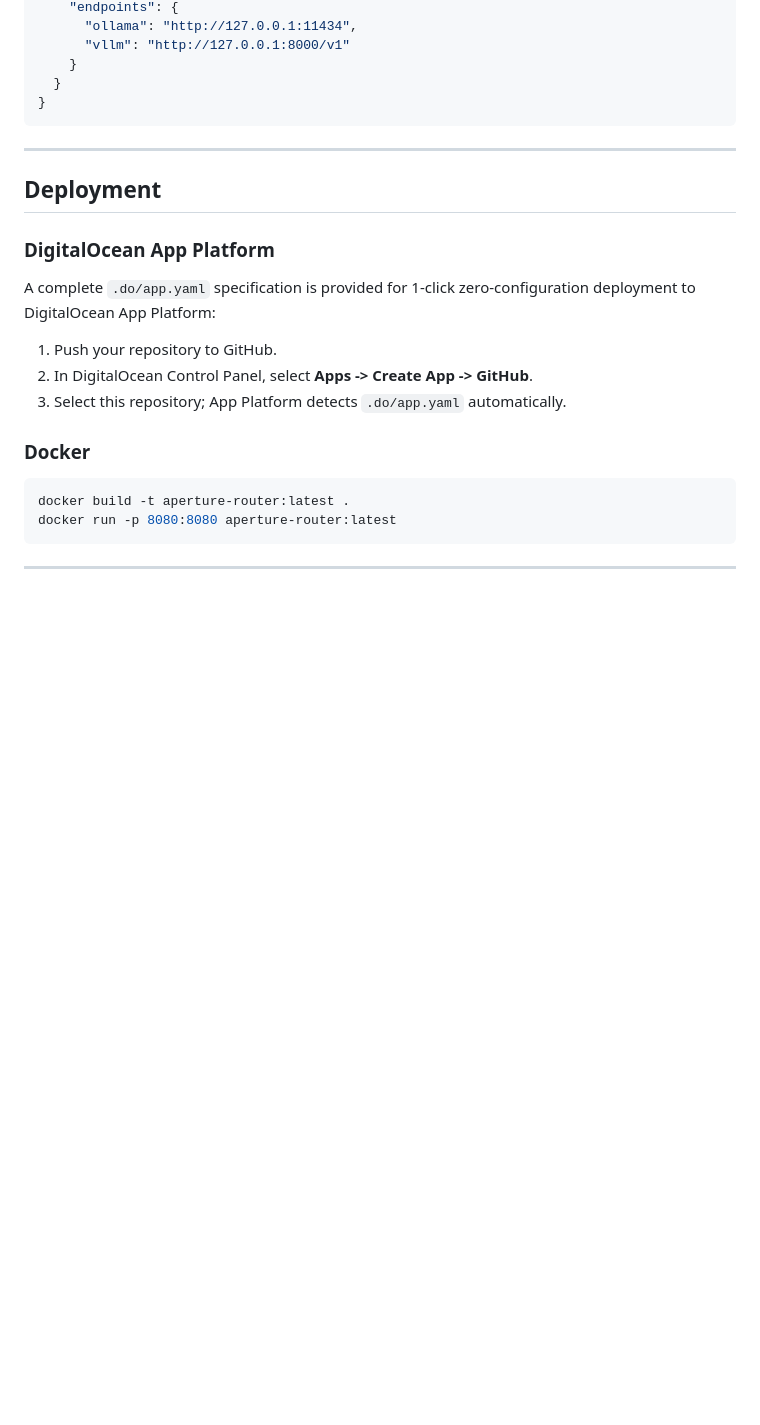
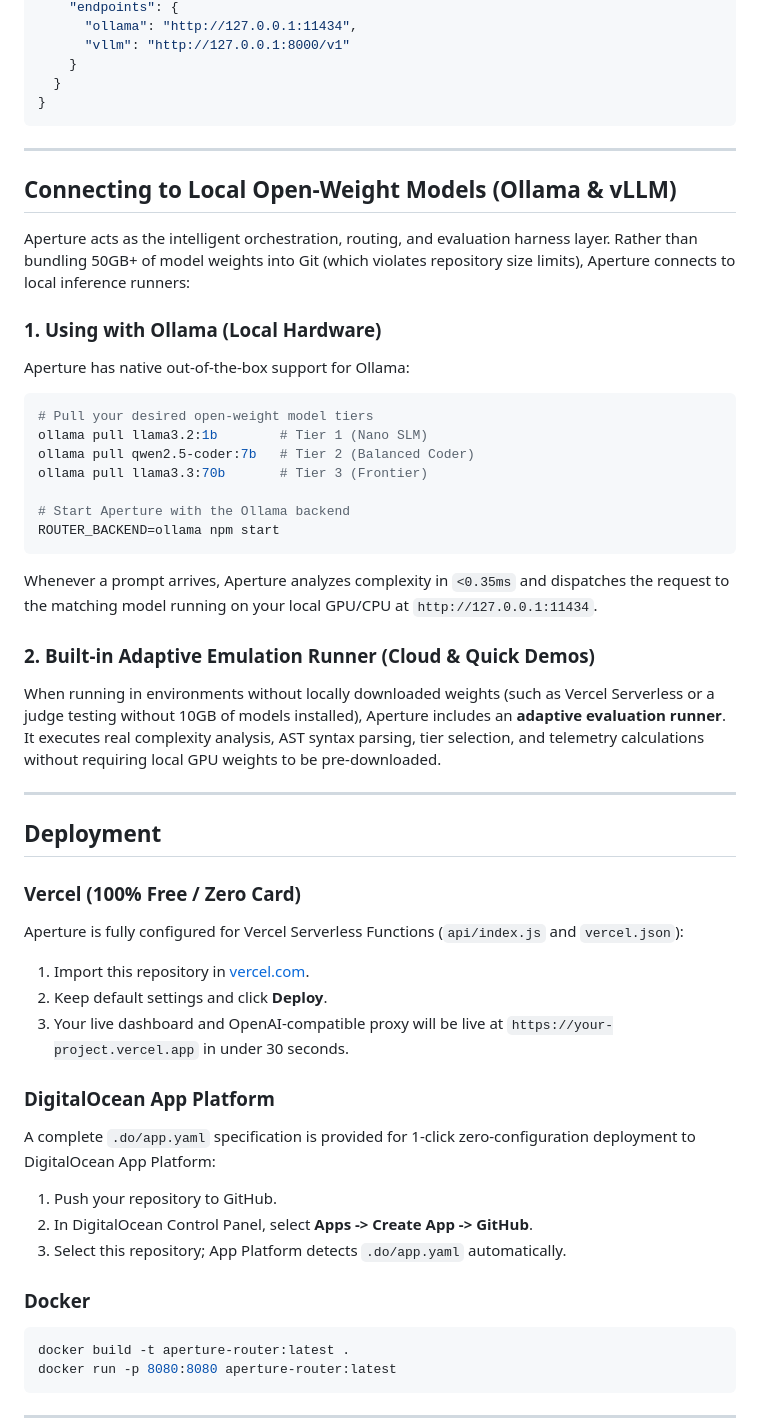
Before and after one commit to theshubh77/aperture-router, a Markdown page: README.md, the part around the change. Rendered like a GitHub page; blank space fills up the shorter version.

Commit message:
docs: clarify local model integration with Ollama and Vercel deployment

````diff
--- a/README.md
+++ b/README.md
@@ -153,7 +153,39 @@ Tiers, fallback criteria, and endpoints can be configured without rebuilding:
 
 ---
 
+## Connecting to Local Open-Weight Models (Ollama & vLLM)
+
+Aperture acts as the intelligent orchestration, routing, and evaluation harness layer. Rather than bundling 50GB+ of model weights into Git (which violates repository size limits), Aperture connects to local inference runners:
+
+### 1. Using with Ollama (Local Hardware)
+Aperture has native out-of-the-box support for Ollama:
+
+```bash
+# Pull your desired open-weight model tiers
+ollama pull llama3.2:1b        # Tier 1 (Nano SLM)
+ollama pull qwen2.5-coder:7b   # Tier 2 (Balanced Coder)
+ollama pull llama3.3:70b       # Tier 3 (Frontier)
+
+# Start Aperture with the Ollama backend
+ROUTER_BACKEND=ollama npm start
+```
+
+Whenever a prompt arrives, Aperture analyzes complexity in `<0.35ms` and dispatches the request to the matching model running on your local GPU/CPU at `http://127.0.0.1:11434`.
+
+### 2. Built-in Adaptive Emulation Runner (Cloud & Quick Demos)
+When running in environments without locally downloaded weights (such as Vercel Serverless or a judge testing without 10GB of models installed), Aperture includes an **adaptive evaluation runner**. It executes real complexity analysis, AST syntax parsing, tier selection, and telemetry calculations without requiring local GPU weights to be pre-downloaded.
+
+---
+
 ## Deployment
+
+### Vercel (100% Free / Zero Card)
+
+Aperture is fully configured for Vercel Serverless Functions (`api/index.js` and `vercel.json`):
+
+1. Import this repository in [vercel.com](https://vercel.com/new).
+2. Keep default settings and click **Deploy**.
+3. Your live dashboard and OpenAI-compatible proxy will be live at `https://your-project.vercel.app` in under 30 seconds.
 
 ### DigitalOcean App Platform
 
````
